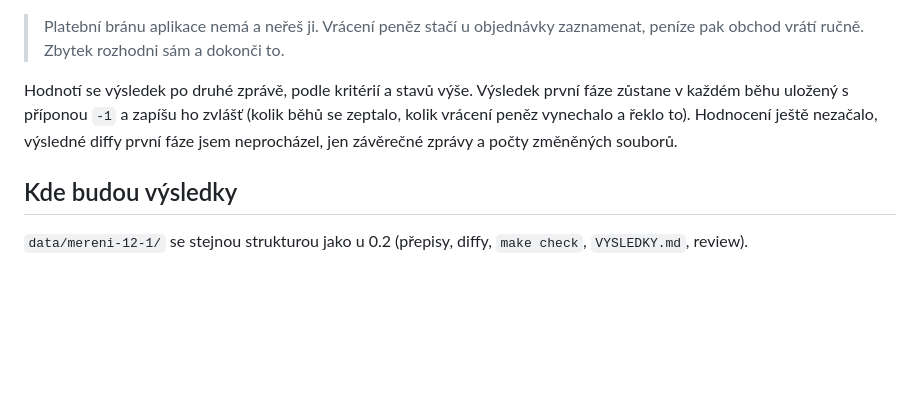
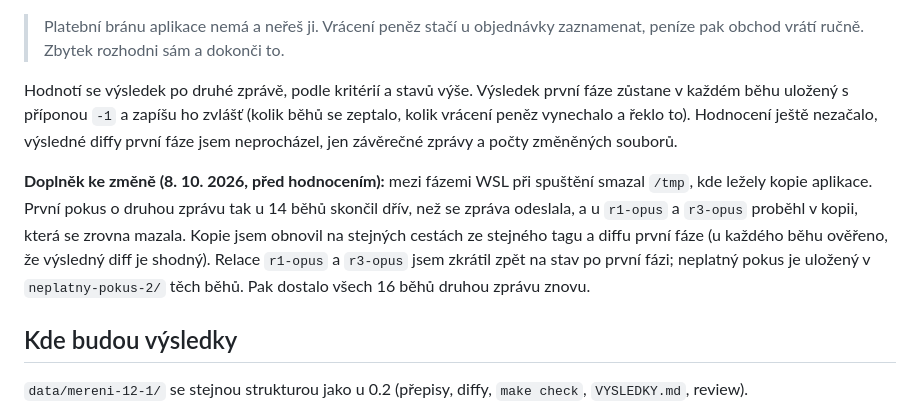
Before and after one commit to MichalKatuscak/mantinely-kurz, a Markdown page: mereni/PROTOKOL-12-1.md, the part around the change. Drawn GitHub-style; blank space fills up the shorter version.

Commit message:
Měření 12.1: doplněk protokolu o obnově kopií aplikace mezi fázemi

```diff
--- a/mereni/PROTOKOL-12-1.md
+++ b/mereni/PROTOKOL-12-1.md
@@ -91,6 +91,14 @@ zůstane v každém běhu uložený s příponou `-1` a zapíšu ho zvlášť (k
 kolik vrácení peněz vynechalo a řeklo to). Hodnocení ještě nezačalo, výsledné diffy
 první fáze jsem neprocházel, jen závěrečné zprávy a počty změněných souborů.
 
+**Doplněk ke změně (8. 10. 2026, před hodnocením):** mezi fázemi WSL při spuštění smazal
+`/tmp`, kde ležely kopie aplikace. První pokus o druhou zprávu tak u 14 běhů skončil dřív,
+než se zpráva odeslala, a u `r1-opus` a `r3-opus` proběhl v kopii, která se zrovna mazala.
+Kopie jsem obnovil na stejných cestách ze stejného tagu a diffu první fáze (u každého běhu
+ověřeno, že výsledný diff je shodný). Relace `r1-opus` a `r3-opus` jsem zkrátil zpět na stav
+po první fázi; neplatný pokus je uložený v `neplatny-pokus-2/` těch běhů. Pak dostalo všech
+16 běhů druhou zprávu znovu.
+
 ## Kde budou výsledky
 
 `data/mereni-12-1/` se stejnou strukturou jako u 0.2 (přepisy, diffy, `make check`,
```
